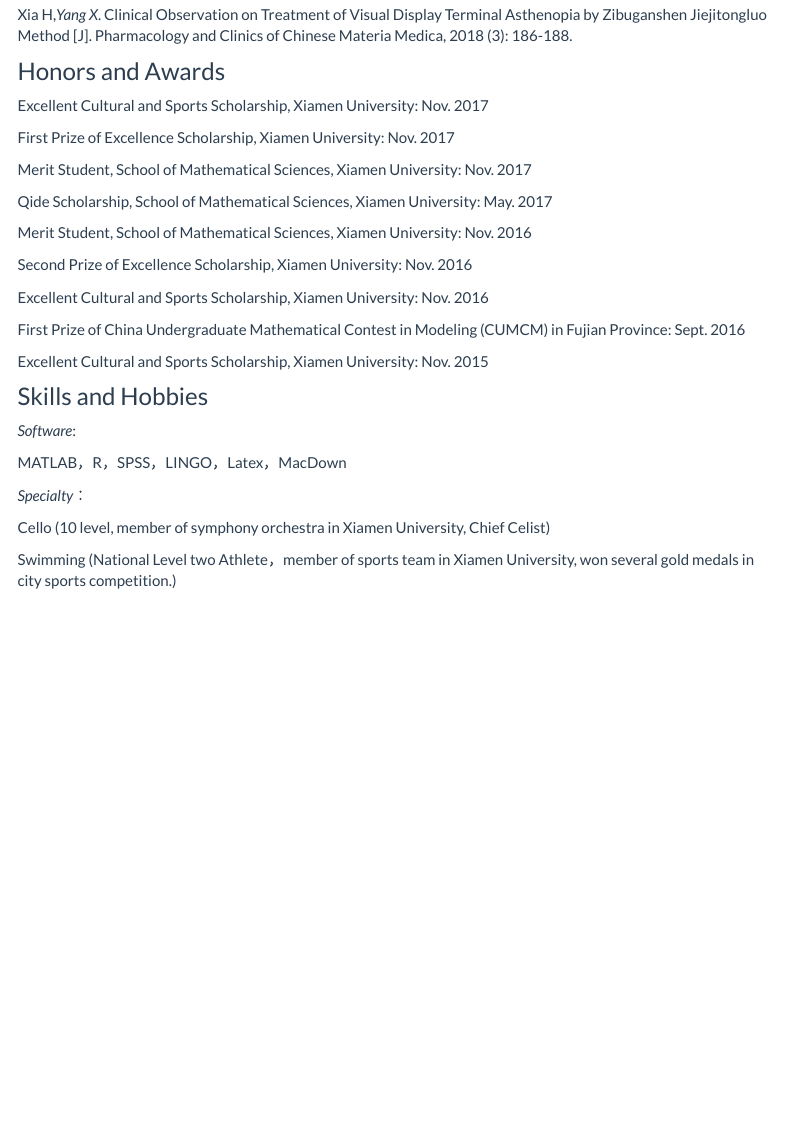
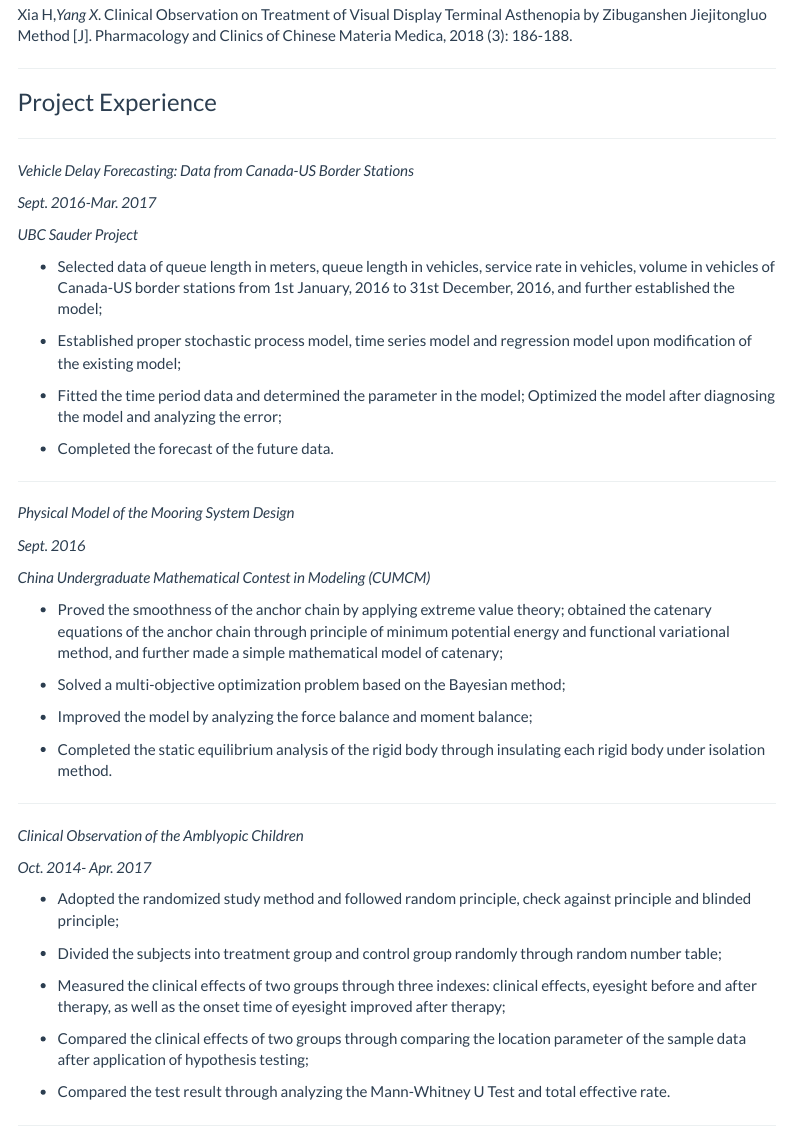
Before and after one commit to XueYang29/XueYang29.github.io-, an R Markdown document (resume.Rmd): the page in a window 1100 px wide, from 920 px down before the commit and from 1050 px down after it, so that both start at the same text. Rendered offline with R 4.5, knitr and Pandoc, with nearby package versions; menus at the side of the page are left out.

Commit message:
modify for the source of data, and add something new in resumn

```diff
--- a/resume.Rmd
+++ b/resume.Rmd
@@ -54,8 +61,64 @@ Xia H, Zhu L, *Yang X*, et al. Clinical Observation on Treatment of Children Amb
 
 Xia H,*Yang X*. Clinical Observation on Treatment of Visual Display Terminal Asthenopia by Zibuganshen Jiejitongluo Method [J]. Pharmacology and Clinics of Chinese Materia Medica, 2018 (3): 186-188.
 
+------------------------------------------------------------
+
+### Project Experience
+
+------------------------------------------------------------
+
+*Vehicle Delay Forecasting: Data from Canada-US Border Stations*
+
+*Sept. 2016-Mar. 2017*
+
+*UBC Sauder Project*
+
+* Selected data of queue length in meters, queue length in vehicles, service rate in vehicles, volume in vehicles of Canada-US border stations from 1st January, 2016 to 31st December, 2016, and further established the model;
+
+* Established proper stochastic process model, time series model and regression model upon modification of the existing model;
+
+* Fitted the time period data and determined the parameter in the model; Optimized the model after diagnosing the model and analyzing the error;
+
+* Completed the forecast of the future data.
+
+------------------------------------------------------------
+
+*Physical Model of the Mooring System Design*
+
+*Sept. 2016*
+
+*China Undergraduate Mathematical Contest in Modeling (CUMCM)*
+
+* Proved the smoothness of the anchor chain by applying extreme value theory; obtained the catenary equations of the anchor chain through principle of minimum potential energy and functional variational method, and further made a simple mathematical model of catenary;
+
+* Solved a multi-objective optimization problem based on the Bayesian method;
+
+* Improved the model by analyzing the force balance and moment balance;
+
+* Completed the static equilibrium analysis of the rigid body through insulating each rigid body under isolation method.
+
+------------------------------------------------------------
+
+*Clinical Observation of the Amblyopic Children*
+
+*Oct. 2014- Apr. 2017*
+
+* Adopted the randomized study method and followed random principle, check against principle and blinded principle;
+
+* Divided the subjects into treatment group and control group randomly through random number table;
+
+* Measured the clinical effects of two groups through three indexes: clinical effects, eyesight before and after therapy, as well as the onset time of eyesight improved after therapy;
+
+* Compared the clinical effects of two groups through comparing the location parameter of the sample data after application of hypothesis testing;
+
+* Compared the test result through analyzing the Mann-Whitney U Test and total effective rate.
+
+------------------------------------------------------------
+
 
 ### Honors and Awards
+
+------------------------------------------------------------
 
 Excellent Cultural and Sports Scholarship, Xiamen University: Nov. 2017
 
```
Also changed, not shown: dashboard_template.Rmd (+3 -3 lines), index.Rmd (+4 -0 lines), picture.Rmd (added, +9 -0 lines), dashboard_template.html, index.html, picture.html (added), resume.html, resume.Rmd (11 more changed lines).
